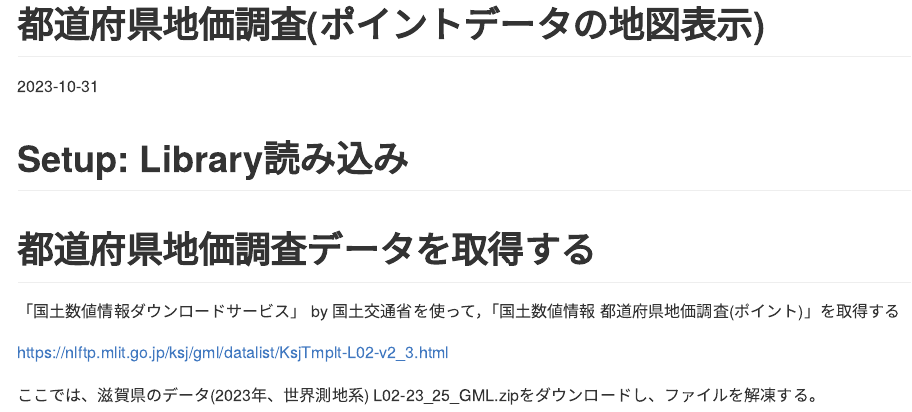
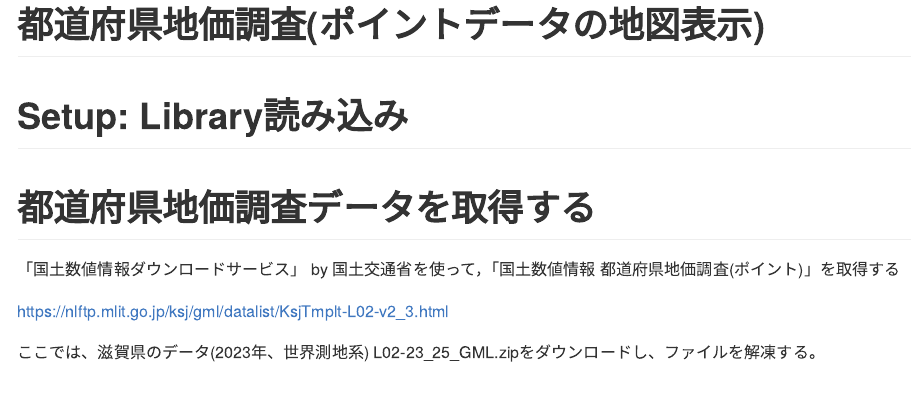
Before and after one commit to TakaakiAokiWork/DSPracticeExampleForHumanities, an R Markdown document (LandPrices-PointsOnMap/README.rmd): the page in a window 1100 px wide, from its top. Rendered offline with R 4.5, knitr and Pandoc, with nearby package versions; both versions are drawn in the output format of the newer one; some code elsewhere in the file could not run offline; long lines of code are wrapped.

Commit message:
generate REAME.md

```diff
--- a/LandPrices-PointsOnMap/README.rmd
+++ b/LandPrices-PointsOnMap/README.rmd
@@ -1,7 +1,8 @@
 ---
 title: "都道府県地価調査(ポイントデータの地図表示)"
-output: html_document
-date: "2023-10-31"
+output:
+  github_document:
+  html_document:
 ---
 
 # Setup: Library読み込み
```
Also changed, not shown: LandPrices-PointsOnMap/README.html (deleted), LandPrices-PointsOnMap/README_files/figure-gfm/unnamed-chunk-2-1.png (added).
